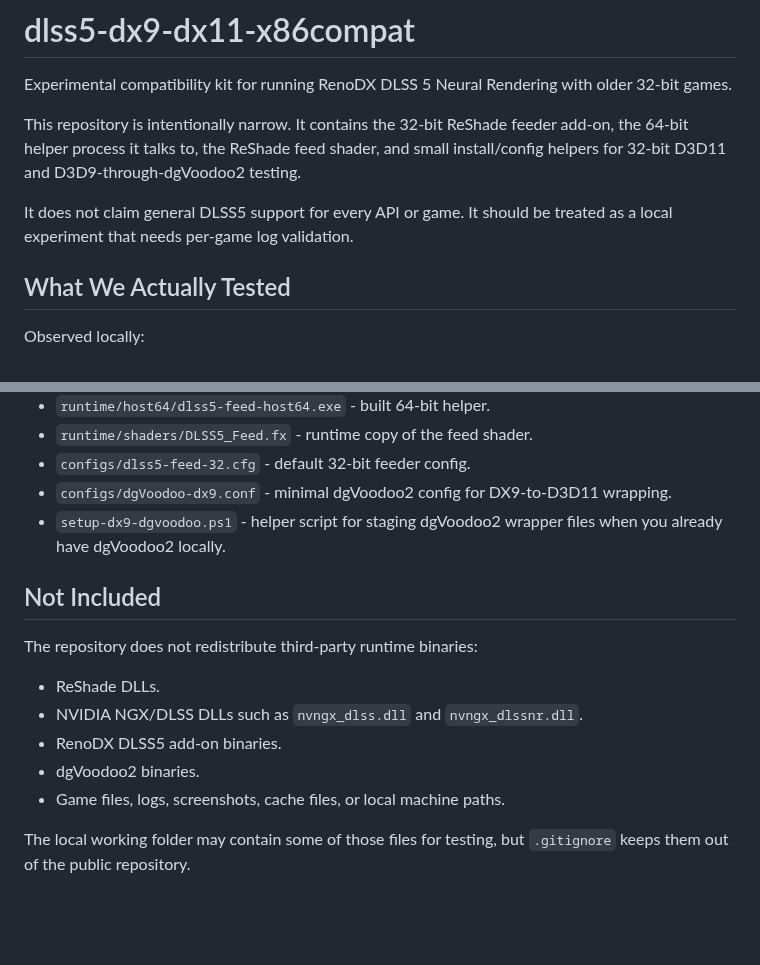
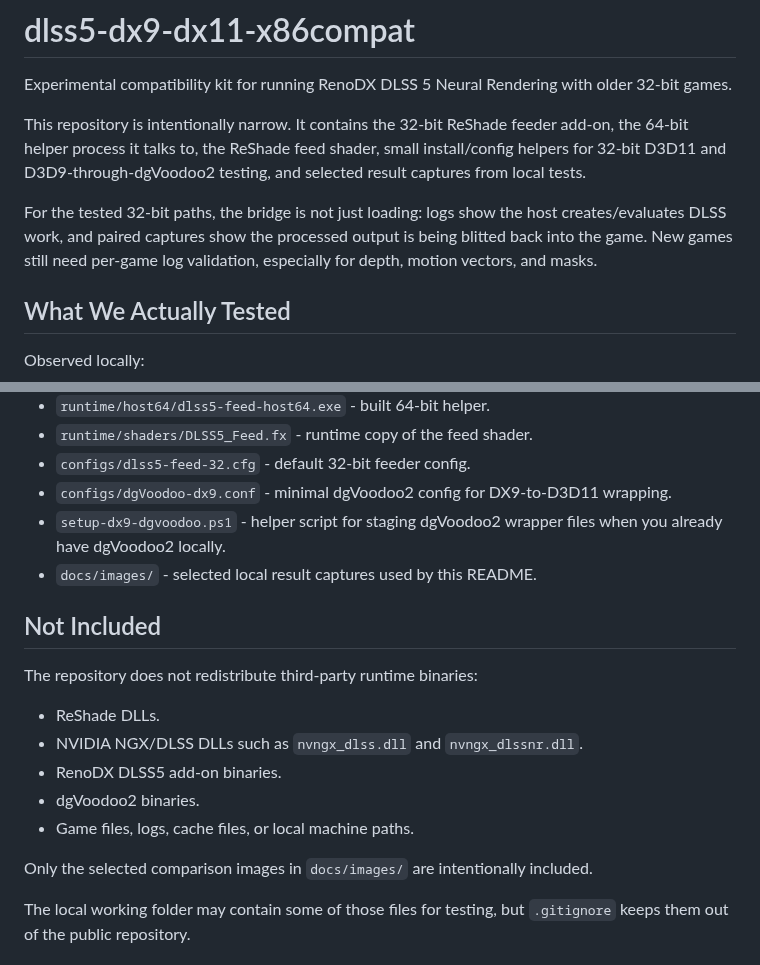
Before and after one commit to RazvanManolache/DLSS5-Everything, a Markdown page: README.md, 2 parts joined by grey strips. Rendered like a GitHub page; blank space fills up the shorter version.

```diff
--- a/README.md
+++ b/README.md
@@ -2,9 +2,9 @@
 
 Experimental compatibility kit for running RenoDX DLSS 5 Neural Rendering with older 32-bit games.
 
-This repository is intentionally narrow. It contains the 32-bit ReShade feeder add-on, the 64-bit helper process it talks to, the ReShade feed shader, and small install/config helpers for 32-bit D3D11 and D3D9-through-dgVoodoo2 testing.
+This repository is intentionally narrow. It contains the 32-bit ReShade feeder add-on, the 64-bit helper process it talks to, the ReShade feed shader, small install/config helpers for 32-bit D3D11 and D3D9-through-dgVoodoo2 testing, and selected result captures from local tests.
 
-It does not claim general DLSS5 support for every API or game. It should be treated as a local experiment that needs per-game log validation.
+For the tested 32-bit paths, the bridge is not just loading: logs show the host creates/evaluates DLSS work, and paired captures show the processed output is being blitted back into the game. New games still need per-game log validation, especially for depth, motion vectors, and masks.
 
 ## What We Actually Tested
 
@@ -28,6 +56,7 @@ Observed locally:
 - `configs/dlss5-feed-32.cfg` - default 32-bit feeder config.
 - `configs/dgVoodoo-dx9.conf` - minimal dgVoodoo2 config for DX9-to-D3D11 wrapping.
 - `setup-dx9-dgvoodoo.ps1` - helper script for staging dgVoodoo2 wrapper files when you already have dgVoodoo2 locally.
+- `docs/images/` - selected local result captures used by this README.
 
 ## Not Included
 
@@ -37,7 +66,9 @@ The repository does not redistribute third-party runtime binaries:
 - NVIDIA NGX/DLSS DLLs such as `nvngx_dlss.dll` and `nvngx_dlssnr.dll`.
 - RenoDX DLSS5 add-on binaries.
 - dgVoodoo2 binaries.
-- Game files, logs, screenshots, cache files, or local machine paths.
+- Game files, logs, cache files, or local machine paths.
+
+Only the selected comparison images in `docs/images/` are intentionally included.
 
 The local working folder may contain some of those files for testing, but `.gitignore` keeps them out of the public repository.
 
```
Also changed, not shown: other parts of README.md (+29 -1 lines), docs/images/cod4-1iter-dlss.jpg (added), docs/images/cod4-1iter-game-screenshot.jpg (added), docs/images/cod4-2iter-dlss.jpg (added), docs/images/cod4-2iter-normal.jpg (added), docs/images/spiderman-dlss.jpg (added), docs/images/spiderman-normal.jpg (added), 2 other files.
